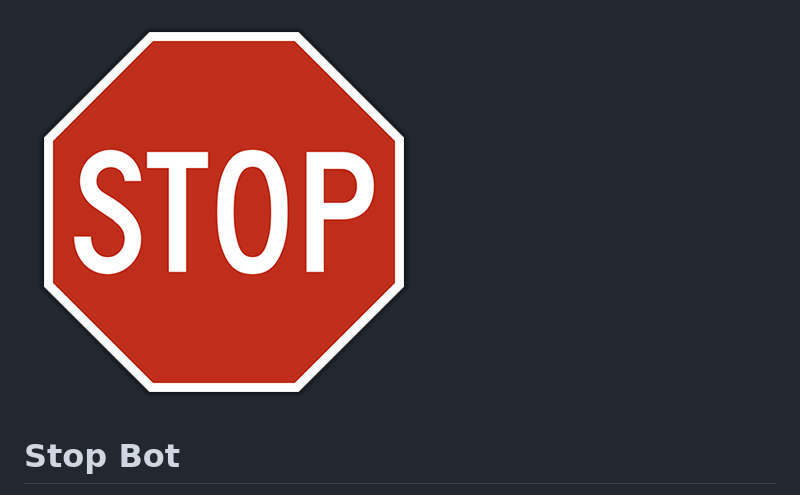
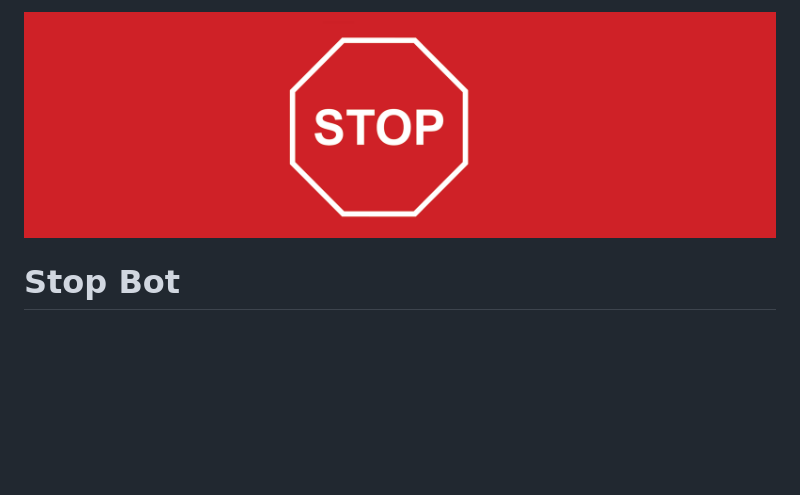
Before and after one commit to brendacs/stop-bot, a Markdown page: README.md, the part around the change. GitHub-like rendering; pictures changed too: images/stop-banner-dark.png (added); blank space fills up the shorter version.

Commit message:
Squashed commit of the following:
commit 947d0bf443916c061c79b7978b3c519b5b60adfb
Author: Brenda Zhang <brenda.zhang2@gmail.com>
Date:   Sat Aug 5 00:22:55 2017 -0700

    Add readme banner

commit 65d1189441f7f9c4f2a298c7fb2f9f240206378a
Author: Brenda Zhang <brenda.zhang2@gmail.com>
Date:   Sat Aug 5 00:21:58 2017 -0700

    Add readme banner

```diff
--- a/README.md
+++ b/README.md
@@ -1,4 +1,4 @@
-![stop sign](https://raw.githubusercontent.com/brendacs/stop-bot/master/images/stop.png)
+![stop sign](https://raw.githubusercontent.com/brendacs/stop-bot/master/images/stop-banner-dark.png)
 
 # Stop Bot
 
```
